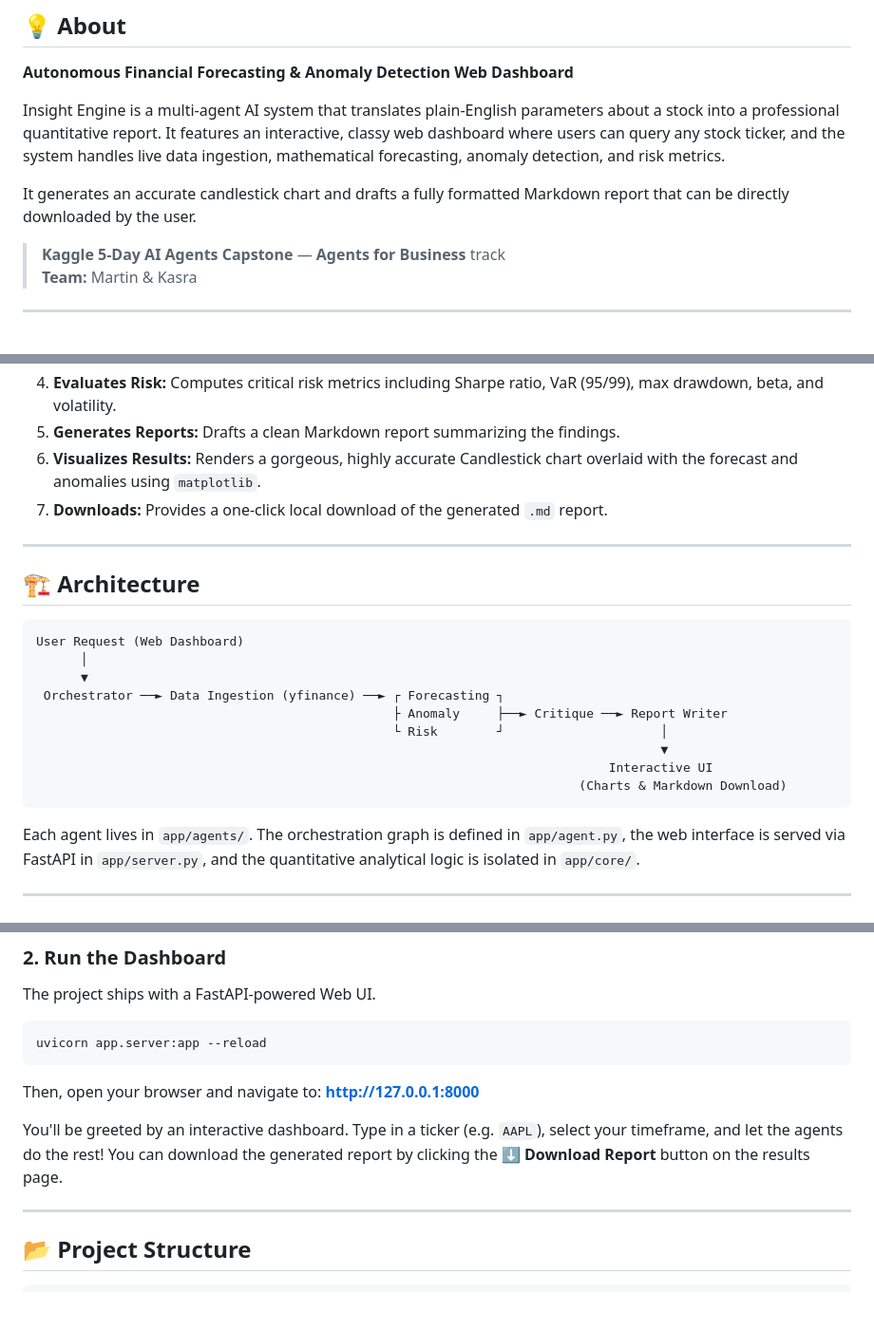
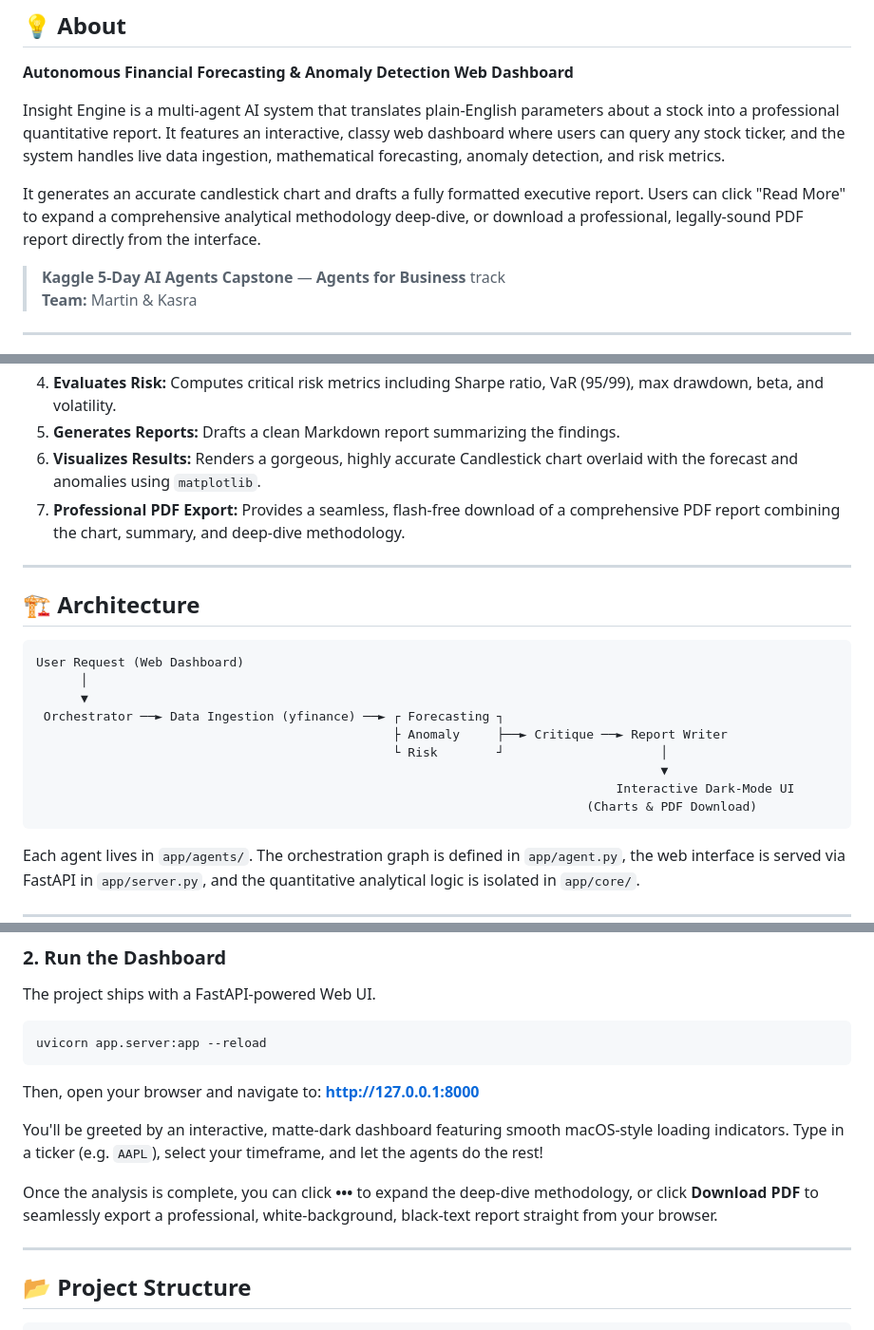
Before and after one commit to diako-rnj/insight-engine, a Markdown page: README.md, 3 parts joined by grey strips. Shown at 95% size. GitHub-like rendering; blank space fills up the shorter version.

Commit message:
docs: update README to reflect UI enhancements, deep-dive methodology, and new seamless PDF export pipeline

````diff
--- a/README.md
+++ b/README.md
@@ -9,7 +9,7 @@
 
 Insight Engine is a multi-agent AI system that translates plain-English parameters about a stock into a professional quantitative report. It features an interactive, classy web dashboard where users can query any stock ticker, and the system handles live data ingestion, mathematical forecasting, anomaly detection, and risk metrics.
 
-It generates an accurate candlestick chart and drafts a fully formatted Markdown report that can be directly downloaded by the user.
+It generates an accurate candlestick chart and drafts a fully formatted executive report. Users can click "Read More" to expand a comprehensive analytical methodology deep-dive, or download a professional, legally-sound PDF report directly from the interface.
 
 > **Kaggle 5-Day AI Agents Capstone** — **Agents for Business** track
 > **Team:** Martin & Kasra
@@ -28,7 +28,7 @@ The agent pipeline automatically:
 4. **Evaluates Risk:** Computes critical risk metrics including Sharpe ratio, VaR (95/99), max drawdown, beta, and volatility.
 5. **Generates Reports:** Drafts a clean Markdown report summarizing the findings.
 6. **Visualizes Results:** Renders a gorgeous, highly accurate Candlestick chart overlaid with the forecast and anomalies using `matplotlib`.
-7. **Downloads:** Provides a one-click local download of the generated `.md` report.
+7. **Professional PDF Export:** Provides a seamless, flash-free download of a comprehensive PDF report combining the chart, summary, and deep-dive methodology.
 
 ---
 
@@ -42,8 +42,8 @@ User Request (Web Dashboard)
                                                 ├ Anomaly     ├──► Critique ──► Report Writer
                                                 └ Risk        ┘                     │
                                                                                     ▼
-                                                                             Interactive UI
-                                                                         (Charts & Markdown Download)
+                                                                              Interactive Dark-Mode UI
+                                                                          (Charts & PDF Download)
 ```
 
 Each agent lives in `app/agents/`. The orchestration graph is defined in `app/agent.py`, the web interface is served via FastAPI in `app/server.py`, and the quantitative analytical logic is isolated in `app/core/`.
@@ -77,7 +77,9 @@ uvicorn app.server:app --reload
 Then, open your browser and navigate to:
 **http://127.0.0.1:8000**
 
-You'll be greeted by an interactive dashboard. Type in a ticker (e.g. `AAPL`), select your timeframe, and let the agents do the rest! You can download the generated report by clicking the **⬇️ Download Report** button on the results page.
+You'll be greeted by an interactive, matte-dark dashboard featuring smooth macOS-style loading indicators. Type in a ticker (e.g. `AAPL`), select your timeframe, and let the agents do the rest!
+
+Once the analysis is complete, you can click **•••** to expand the deep-dive methodology, or click **Download PDF** to seamlessly export a professional, white-background, black-text report straight from your browser.
 
 ---
 
````
